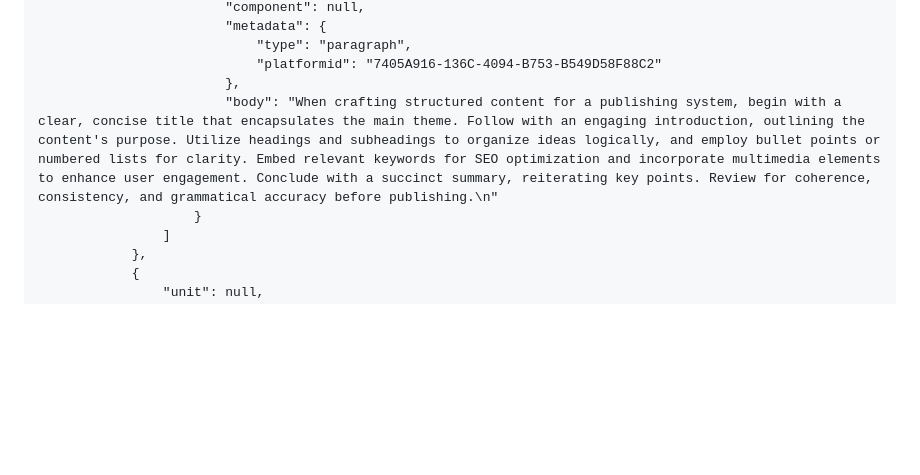
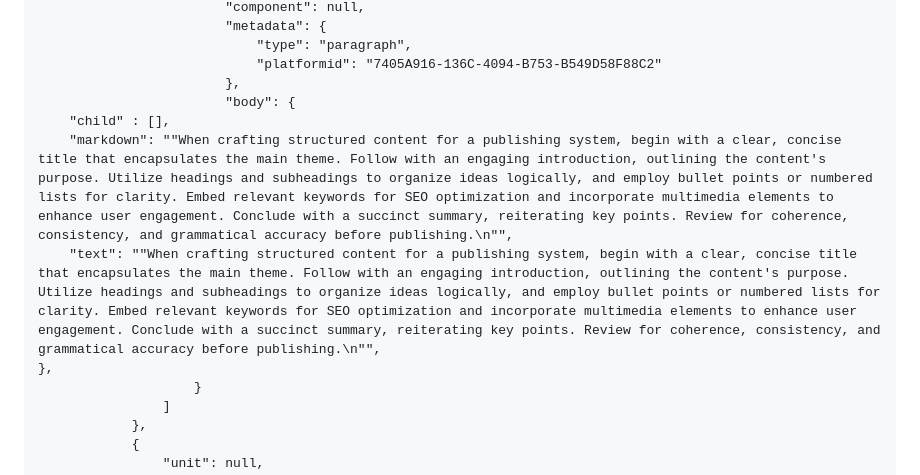
Before and after one commit to mattbriggs/tech-doc-generator, a Markdown page: docs/document-object-model.md, the part around the change. Drawn GitHub-style; blank space fills up the shorter version.

```diff
--- a/docs/document-object-model.md
+++ b/docs/document-object-model.md
@@ -298,7 +298,11 @@ article:
                             "type": "paragraph",
                             "platformid": "7405A916-136C-4094-B753-B549D58F88C2"
                         },
-                        "body": "When crafting structured content for a publishing system, begin with a clear, concise title that encapsulates the main theme. Follow with an engaging introduction, outlining the content's purpose. Utilize headings and subheadings to organize ideas logically, and employ bullet points or numbered lists for clarity. Embed relevant keywords for SEO optimization and incorporate multimedia elements to enhance user engagement. Conclude with a succinct summary, reiterating key points. Review for coherence, consistency, and grammatical accuracy before publishing.\n"
+                        "body": {
+    "child" : [],
+    "markdown": ""When crafting structured content for a publishing system, begin with a clear, concise title that encapsulates the main theme. Follow with an engaging introduction, outlining the content's purpose. Utilize headings and subheadings to organize ideas logically, and employ bullet points or numbered lists for clarity. Embed relevant keywords for SEO optimization and incorporate multimedia elements to enhance user engagement. Conclude with a succinct summary, reiterating key points. Review for coherence, consistency, and grammatical accuracy before publishing.\n"",
+    "text": ""When crafting structured content for a publishing system, begin with a clear, concise title that encapsulates the main theme. Follow with an engaging introduction, outlining the content's purpose. Utilize headings and subheadings to organize ideas logically, and employ bullet points or numbered lists for clarity. Embed relevant keywords for SEO optimization and incorporate multimedia elements to enhance user engagement. Conclude with a succinct summary, reiterating key points. Review for coherence, consistency, and grammatical accuracy before publishing.\n"",
+},
                     }
                 ]
             },
```
